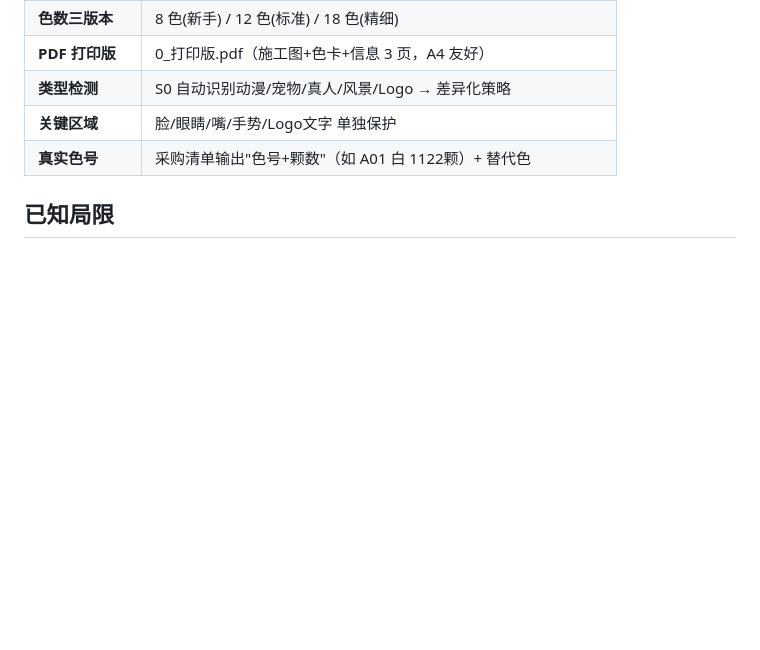
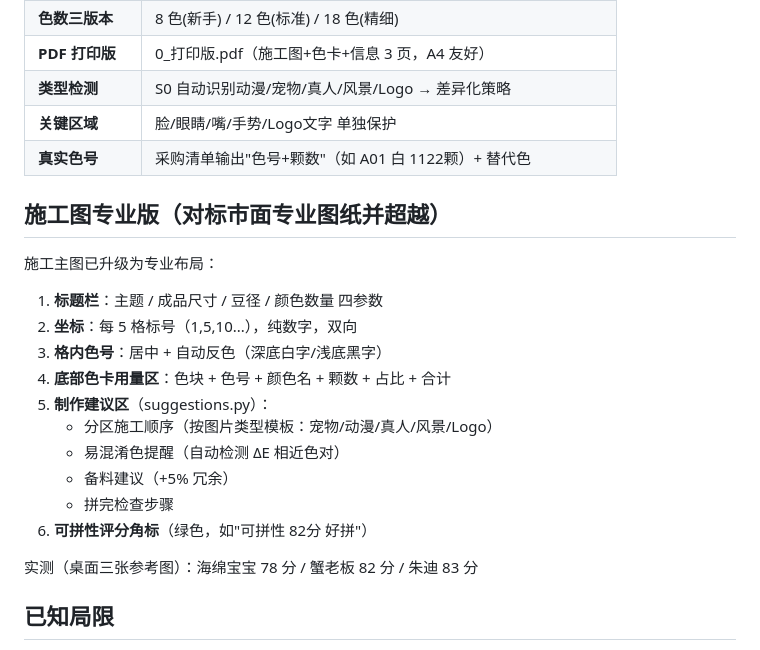
Before and after one commit to 001zxl/AI-Perler-Beads, a Markdown page: README.md, the part around the change. Rendered like a GitHub page; blank space fills up the shorter version.

Commit message:
README 补施工图专业版说明

```diff
--- a/README.md
+++ b/README.md
@@ -156,6 +156,22 @@ Web 面板"客户计费"区块（本地记账，微信/支付宝收款后手动
 | **关键区域** | 脸/眼睛/嘴/手势/Logo文字 单独保护 |
 | **真实色号** | 采购清单输出"色号+颗数"（如 A01 白 1122颗）+ 替代色 |
 
+## 施工图专业版（对标市面专业图纸并超越）
+
+施工主图已升级为专业布局：
+1. **标题栏**：主题 / 成品尺寸 / 豆径 / 颜色数量 四参数
+2. **坐标**：每 5 格标号（1,5,10...），纯数字，双向
+3. **格内色号**：居中 + 自动反色（深底白字/浅底黑字）
+4. **底部色卡用量区**：色块 + 色号 + 颜色名 + 颗数 + 占比 + 合计
+5. **制作建议区**（suggestions.py）：
+   - 分区施工顺序（按图片类型模板：宠物/动漫/真人/风景/Logo）
+   - 易混淆色提醒（自动检测 ΔE 相近色对）
+   - 备料建议（+5% 冗余）
+   - 拼完检查步骤
+6. **可拼性评分角标**（绿色，如"可拼性 82分 好拼"）
+
+实测（桌面三张参考图）：海绵宝宝 78 分 / 蟹老板 82 分 / 朱迪 83 分
+
 ## 已知局限
 
 - 通用图像模型（qwen-image）对某些风格（如严格黑白线稿）画不好 → mono 用代码灰度化兜底
```
